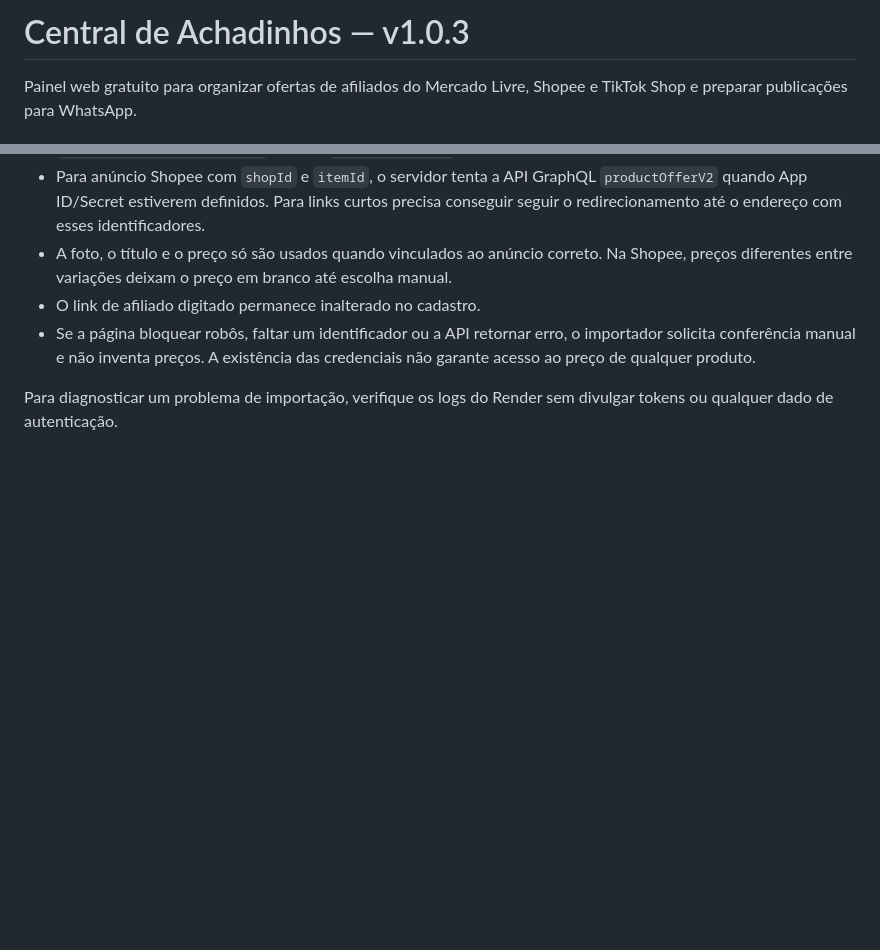
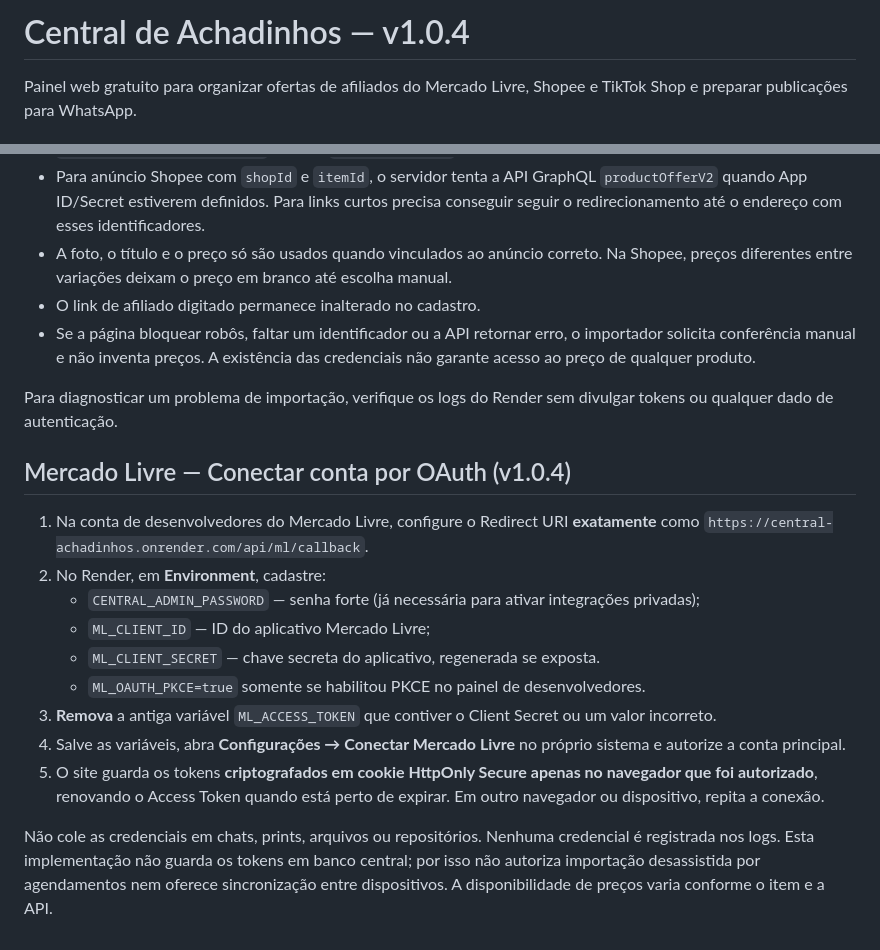
Before and after one commit to williamwilll/Central-achadinhos, a Markdown page: README.md, 2 parts joined by grey strips. GitHub-like rendering; blank space fills up the shorter version.

Commit message:
docs/release: integração Mercado Livre OAuth v1.0.4

```diff
--- a/README.md
+++ b/README.md
@@ -1,4 +1,4 @@
-# Central de Achadinhos — v1.0.3
+# Central de Achadinhos — v1.0.4
 
 Painel web gratuito para organizar ofertas de afiliados do Mercado Livre, Shopee e TikTok Shop e preparar publicações para WhatsApp.
 
@@ -48,3 +48,18 @@ Quando uma credencial da API for configurada sem `CENTRAL_ADMIN_PASSWORD`, o pai
 - Se a página bloquear robôs, faltar um identificador ou a API retornar erro, o importador solicita conferência manual e não inventa preços. A existência das credenciais não garante acesso ao preço de qualquer produto.
 
 Para diagnosticar um problema de importação, verifique os logs do Render sem divulgar tokens ou qualquer dado de autenticação.
+
+## Mercado Livre — Conectar conta por OAuth (v1.0.4)
+
+1. Na conta de desenvolvedores do Mercado Livre, configure o Redirect URI **exatamente** como
+   `https://central-achadinhos.onrender.com/api/ml/callback`.
+2. No Render, em **Environment**, cadastre:
+   - `CENTRAL_ADMIN_PASSWORD` — senha forte (já necessária para ativar integrações privadas);
+   - `ML_CLIENT_ID` — ID do aplicativo Mercado Livre;
+   - `ML_CLIENT_SECRET` — chave secreta do aplicativo, regenerada se exposta.
+   - `ML_OAUTH_PKCE=true` somente se habilitou PKCE no painel de desenvolvedores.
+3. **Remova** a antiga variável `ML_ACCESS_TOKEN` que contiver o Client Secret ou um valor incorreto.
+4. Salve as variáveis, abra **Configurações → Conectar Mercado Livre** no próprio sistema e autorize a conta principal.
+5. O site guarda os tokens **criptografados em cookie HttpOnly Secure apenas no navegador que foi autorizado**, renovando o Access Token quando está perto de expirar. Em outro navegador ou dispositivo, repita a conexão.
+
+Não cole as credenciais em chats, prints, arquivos ou repositórios. Nenhuma credencial é registrada nos logs. Esta implementação não guarda os tokens em banco central; por isso não autoriza importação desassistida por agendamentos nem oferece sincronização entre dispositivos. A disponibilidade de preços varia conforme o item e a API.
```
